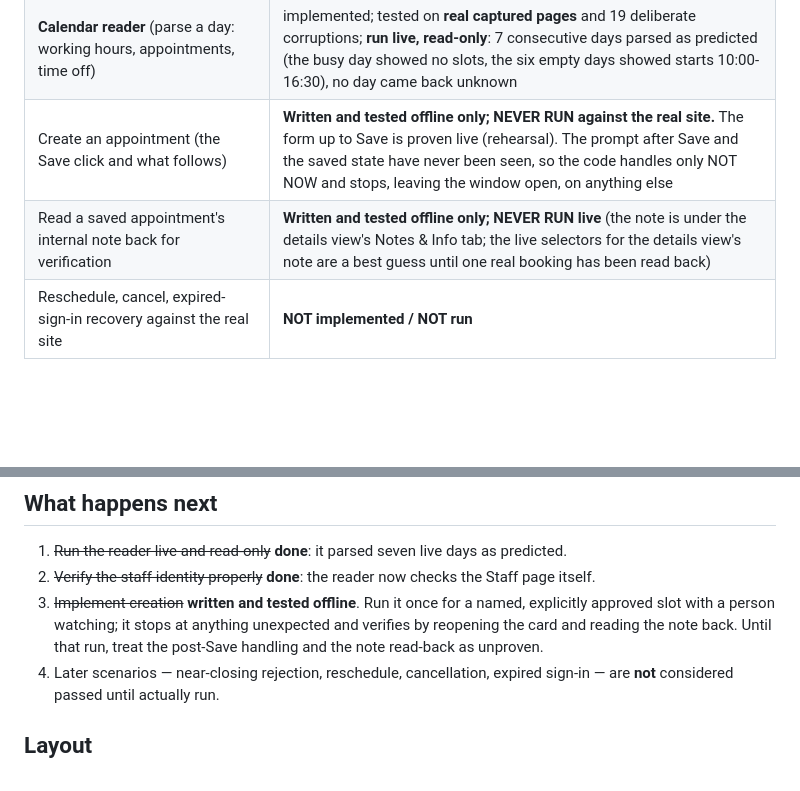
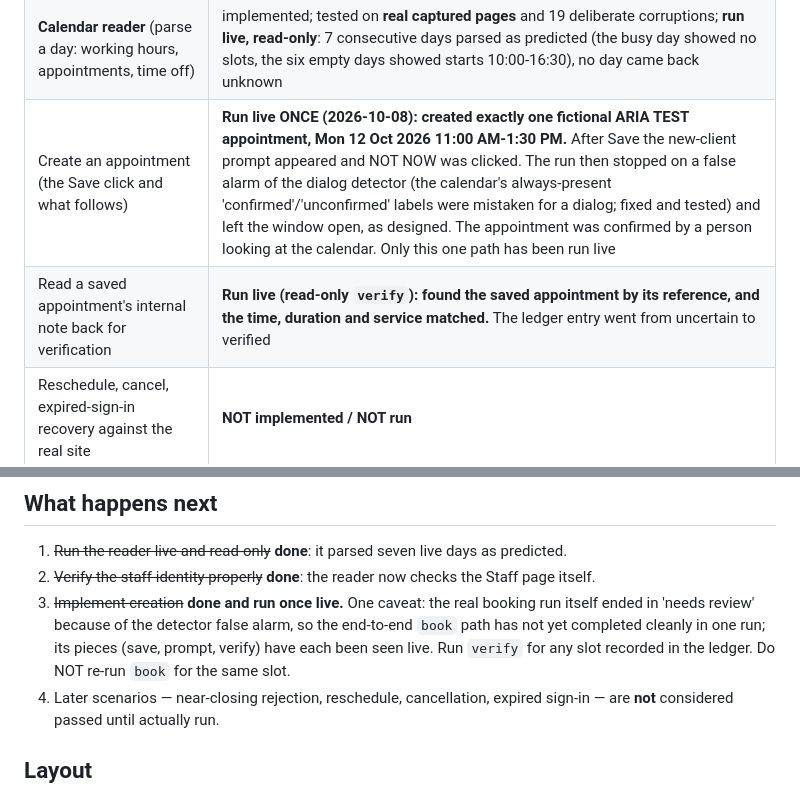
Before and after one commit to shobanaravishankar/aria-receptionist, a Markdown page: booking/README.md, 2 parts joined by grey strips. GitHub-like rendering; blank space fills up the shorter version.

Commit message:
README: record the first live booking and its verification honestly
Co-Authored-By: Claude Sonnet 5.5 <noreply@anthropic.com>

```diff
--- a/booking/README.md
+++ b/booking/README.md
@@ -18,8 +18,8 @@ account** and nothing else.
 | Structural discovery, including approval-gated click-through steps | **run live**, read-only; nothing was ever saved |
 | Dress rehearsal of the New Appointment form (everything except Save) | **run live** for one slot; every value read back matched; the draft was discarded; the page ended identical to how it began |
 | **Calendar reader** (parse a day: working hours, appointments, time off) | implemented; tested on **real captured pages** and 19 deliberate corruptions; **run live, read-only**: 7 consecutive days parsed as predicted (the busy day showed no slots, the six empty days showed starts 10:00-16:30), no day came back unknown |
-| Create an appointment (the Save click and what follows) | **Written and tested offline only; NEVER RUN against the real site.** The form up to Save is proven live (rehearsal). The prompt after Save and the saved state have never been seen, so the code handles only NOT NOW and stops, leaving the window open, on anything else |
-| Read a saved appointment's internal note back for verification | **Written and tested offline only; NEVER RUN live** (the note is under the details view's Notes & Info tab; the live selectors for the details view's note are a best guess until one real booking has been read back) |
+| Create an appointment (the Save click and what follows) | **Run live ONCE (2026-10-08): created exactly one fictional ARIA TEST appointment, Mon 12 Oct 2026 11:00 AM-1:30 PM.** After Save the new-client prompt appeared and NOT NOW was clicked. The run then stopped on a false alarm of the dialog detector (the calendar's always-present 'confirmed'/'unconfirmed' labels were mistaken for a dialog; fixed and tested) and left the window open, as designed. The appointment was confirmed by a person looking at the calendar. Only this one path has been run live |
+| Read a saved appointment's internal note back for verification | **Run live (read-only `verify`): found the saved appointment by its reference, and the time, duration and service matched.** The ledger entry went from uncertain to verified |
 | Reschedule, cancel, expired-sign-in recovery against the real site | **NOT implemented / NOT run** |
 
 **No real appointment has ever been created by this prototype.** The tests prove the logic and the parser's
@@ -144,9 +144,10 @@ Discard click is a narrow, separately approved exception for an unsaved draft.
 
 1. ~~Run the reader live and read-only~~ **done**: it parsed seven live days as predicted.
 2. ~~Verify the staff identity properly~~ **done**: the reader now checks the Staff page itself.
-3. ~~Implement creation~~ **written and tested offline**. Run it once for a named, explicitly approved slot with a person
-   watching; it stops at anything unexpected and verifies by reopening the card and reading the note back. Until that run,
-   treat the post-Save handling and the note read-back as unproven.
+3. ~~Implement creation~~ **done and run once live.** One caveat: the real booking run itself ended in 'needs review'
+   because of the detector false alarm, so the end-to-end `book` path has not yet completed cleanly in one run; its
+   pieces (save, prompt, verify) have each been seen live. Run `verify` for any slot recorded in the ledger. Do NOT
+   re-run `book` for the same slot.
 4. Later scenarios — near-closing rejection, reschedule, cancellation, expired sign-in — are **not** considered passed
    until actually run.
 
```
